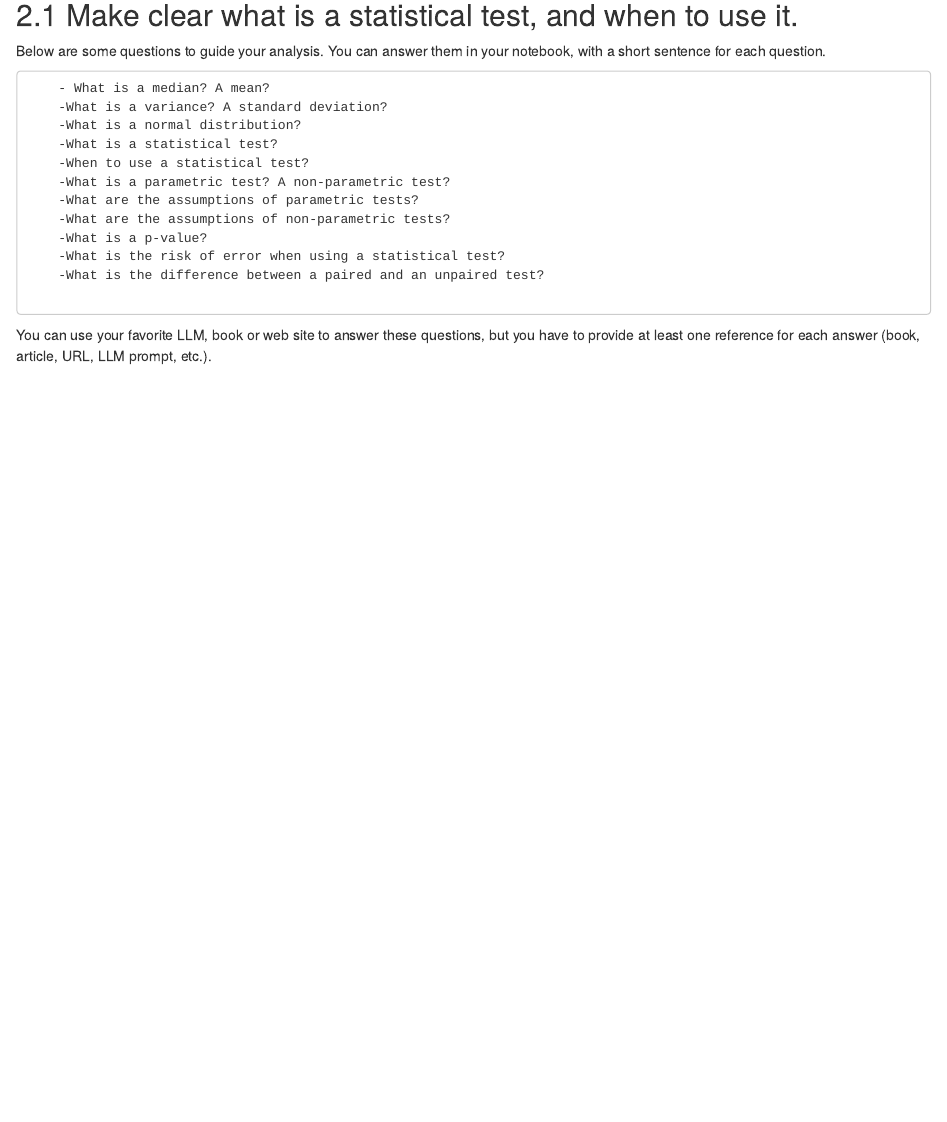
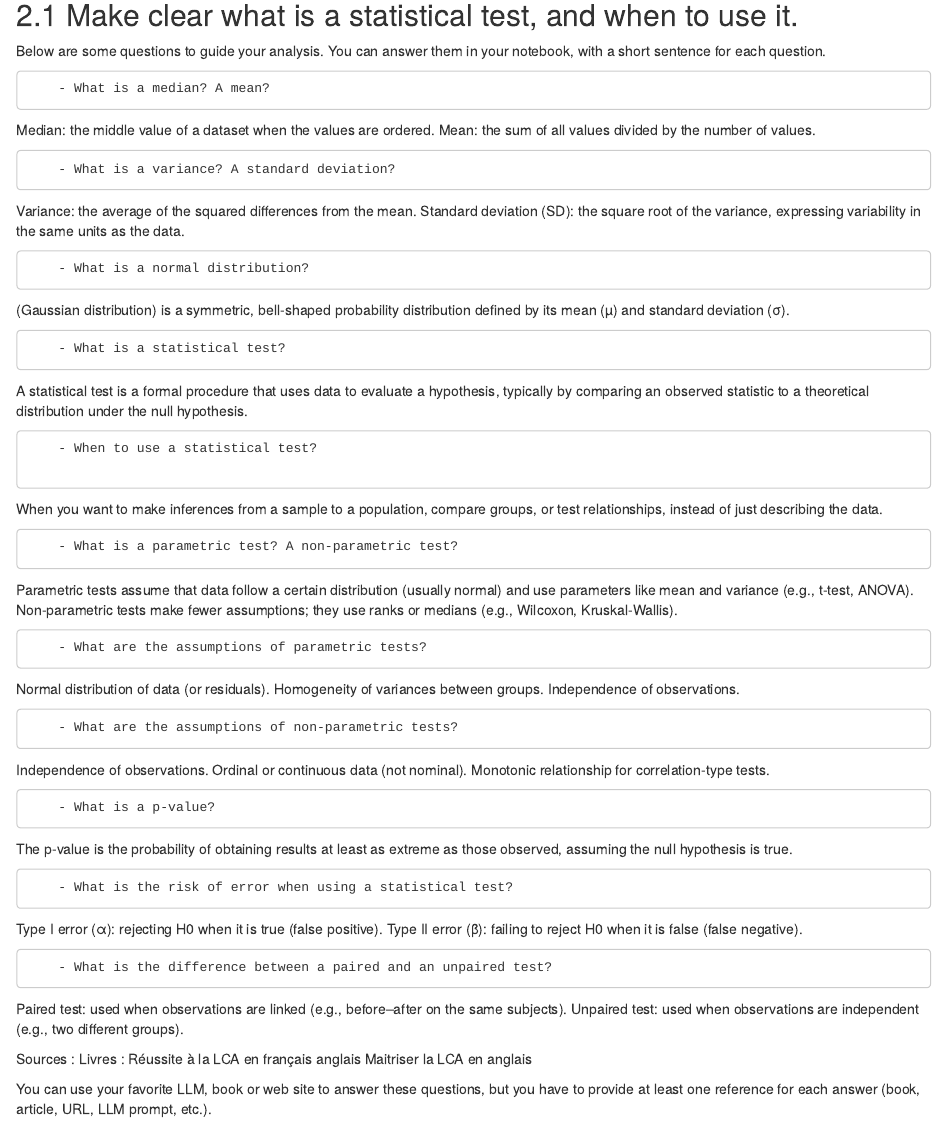
Before and after one commit to CamilleJaf-student/Series02-Rstudio, an R Markdown document (Series02.Rmd): the page in a window 1100 px wide, from 6440 px down. The pictures show the output file Series02.html that the author committed with the source, opened offline.

```diff
--- a/Series02.Rmd
+++ b/Series02.Rmd
@@ -144,20 +143,67 @@
 # Statistical tests: comparison of medians (or means?)
 In this series of exercises, you will explore how to compare two groups of data, using non-parametric tests (or parametric tests… if it makes sense to do so).
 
+
+
 ## Make clear what is a statistical test, and when to use it.
 Below are some questions to guide your analysis. You can answer them in your notebook, with a short sentence for each question.
 
         - What is a median? A mean?
-        -What is a variance? A standard deviation?
-        -What is a normal distribution?
-        -What is a statistical test?
-        -When to use a statistical test?
-        -What is a parametric test? A non-parametric test?
-        -What are the assumptions of parametric tests?
-        -What are the assumptions of non-parametric tests?
-        -What is a p-value?
-        -What is the risk of error when using a statistical test?
-        -What is the difference between a paired and an unpaired test?
+
+Median: the middle value of a dataset when the values are ordered.
+Mean: the sum of all values divided by the number of values.
+
+        - What is a variance? A standard deviation?
+
+Variance: the average of the squared differences from the mean.
+Standard deviation (SD): the square root of the variance, expressing variability in the same units as the data.
+
+        - What is a normal distribution?
+
+(Gaussian distribution) is a symmetric, bell-shaped probability distribution defined by its mean (µ) and standard deviation (σ).
+
+        - What is a statistical test?
+
+A statistical test is a formal procedure that uses data to evaluate a hypothesis, typically by comparing an observed statistic to a theoretical distribution under the null hypothesis.
+
+        - When to use a statistical test?
+
+When you want to make inferences from a sample to a population, compare groups, or test relationships, instead of just describing the data.
+
+        - What is a parametric test? A non-parametric test?
+
+Parametric tests assume that data follow a certain distribution (usually normal) and use parameters like mean and variance (e.g., t-test, ANOVA).
+Non-parametric tests make fewer assumptions; they use ranks or medians (e.g., Wilcoxon, Kruskal-Wallis).
+
+        - What are the assumptions of parametric tests?
+
+Normal distribution of data (or residuals).
+Homogeneity of variances between groups.
+Independence of observations.
+
+        - What are the assumptions of non-parametric tests?
+
+Independence of observations.
+Ordinal or continuous data (not nominal).
+Monotonic relationship for correlation-type tests.
+
+        - What is a p-value?
+
+The p-value is the probability of obtaining results at least as extreme as those observed, assuming the null hypothesis is true.
+
+        - What is the risk of error when using a statistical test?
+
+Type I error (α): rejecting H0 when it is true (false positive).
+Type II error (β): failing to reject H0 when it is false (false negative).
+
+        - What is the difference between a paired and an unpaired test?
+
+Paired test: used when observations are linked (e.g., before–after on the same subjects).
+Unpaired test: used when observations are independent (e.g., two different groups).
+
+Sources : Livres :
+Réussite à la LCA en français anglais
+Maitriser la LCA en anglais
 
 You can use your favorite LLM, book or web site to answer these questions, but you have to provide at least one reference for each answer (book, article, URL, LLM prompt, etc.).
 
```
Also changed, not shown: Series02.html, Series02.Rmd (1 more changed lines).
